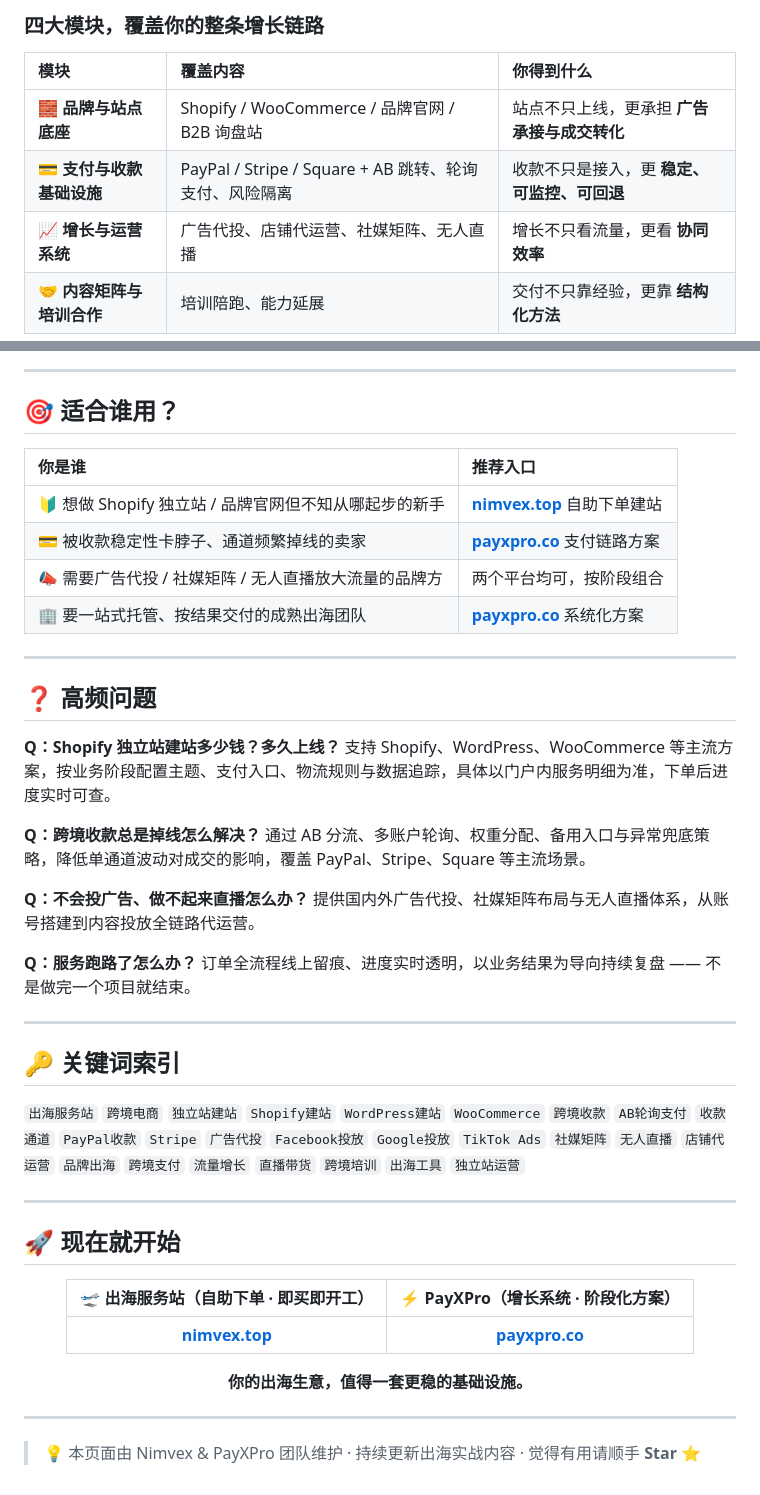
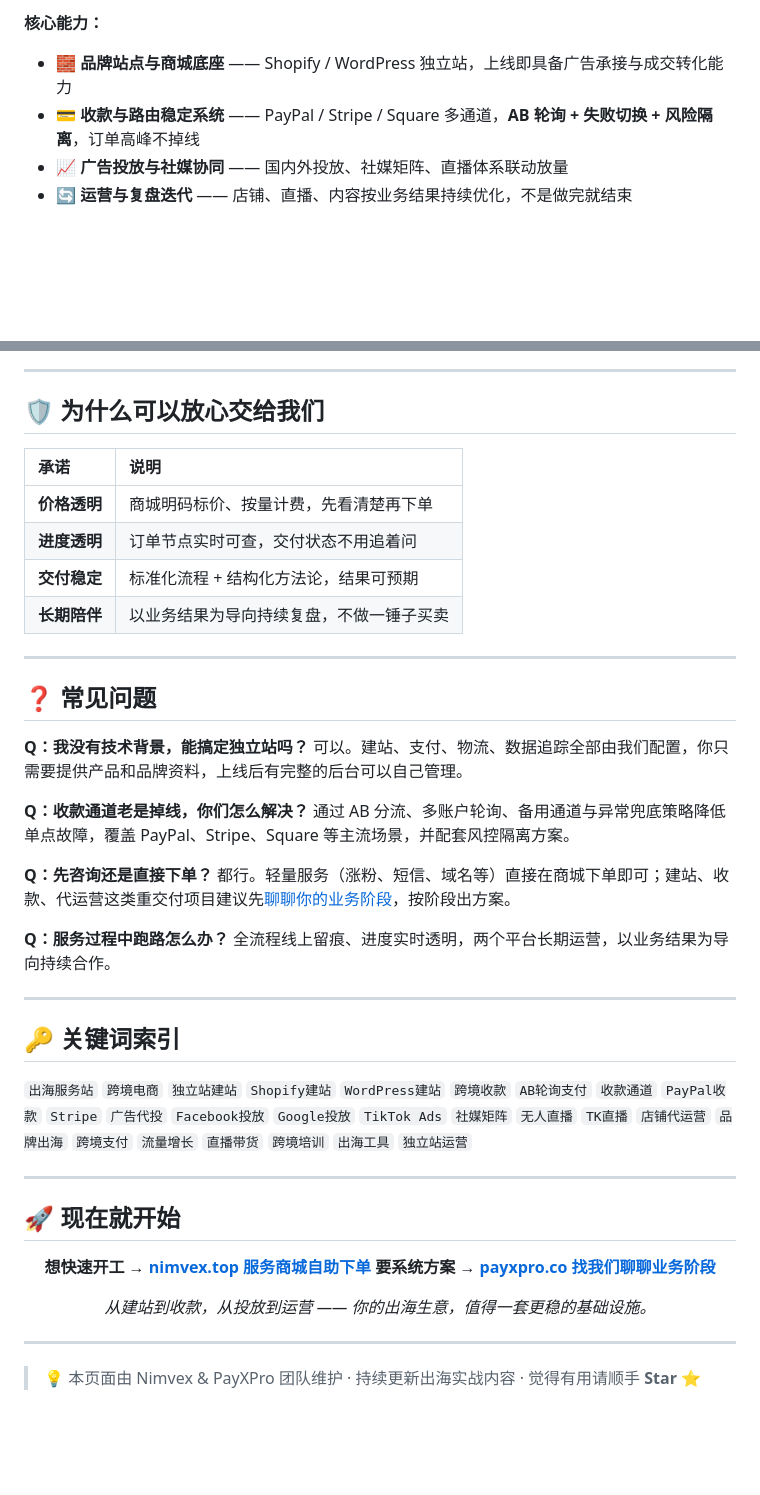
Before and after one commit to bert-gou/chuhai, a Markdown page: README.md, 2 parts joined by grey strips. Drawn GitHub-style; blank space fills up the shorter version.

```diff
--- a/README.md
+++ b/README.md
@@ -62,11 +60,9 @@
 </div>
 
-### 四大模块，覆盖你的整条增长链路
+**核心能力：**
 
-| 模块 | 覆盖内容 | 你得到什么 |
-| :--- | :--- | :--- |
-| 🧱 **品牌与站点底座** | Shopify / WooCommerce / 品牌官网 / B2B 询盘站 | 站点不只上线，更承担 **广告承接与成交转化** |
-| 💳 **支付与收款基础设施** | PayPal / Stripe / Square + AB 跳转、轮询支付、风险隔离 | 收款不只是接入，更 **稳定、可监控、可回退** |
-| 📈 **增长与运营系统** | 广告代投、店铺代运营、社媒矩阵、无人直播 | 增长不只看流量，更看 **协同效率** |
-| 🤝 **内容矩阵与培训合作** | 培训陪跑、能力延展 | 交付不只靠经验，更靠 **结构化方法** |
+- 🧱 **品牌站点与商城底座** —— Shopify / WordPress 独立站，上线即具备广告承接与成交转化能力
+- 💳 **收款与路由稳定系统** —— PayPal / Stripe / Square 多通道，**AB 轮询 + 失败切换 + 风险隔离**，订单高峰不掉线
+- 📈 **广告投放与社媒协同** —— 国内外投放、社媒矩阵、直播体系联动放量
+- 🔄 **运营与复盘迭代** —— 店铺、直播、内容按业务结果持续优化，不是做完就结束
 
@@ -81,36 +70,36 @@ flowchart LR
 
 ---
 
-## 🎯 适合谁用？
+## 🛡️ 为什么可以放心交给我们
 
-| 你是谁 | 推荐入口 |
+| 承诺 | 说明 |
 | :--- | :--- |
-| 🔰 想做 Shopify 独立站 / 品牌官网但不知从哪起步的新手 | **[nimvex.top](https://nimvex.top/)** 自助下单建站 |
-| 💳 被收款稳定性卡脖子、通道频繁掉线的卖家 | **[payxpro.co](https://payxpro.co/)** 支付链路方案 |
-| 📣 需要广告代投 / 社媒矩阵 / 无人直播放大流量的品牌方 | 两个平台均可，按阶段组合 |
-| 🏢 要一站式托管、按结果交付的成熟出海团队 | **[payxpro.co](https://payxpro.co/)** 系统化方案 |
+| **价格透明** | 商城明码标价、按量计费，先看清楚再下单 |
+| **进度透明** | 订单节点实时可查，交付状态不用追着问 |
+| **交付稳定** | 标准化流程 + 结构化方法论，结果可预期 |
+| **长期陪伴** | 以业务结果为导向持续复盘，不做一锤子买卖 |
 
 ---
 
-## ❓ 高频问题
+## ❓ 常见问题
 
-**Q：Shopify 独立站建站多少钱？多久上线？**
-支持 Shopify、WordPress、WooCommerce 等主流方案，按业务阶段配置主题、支付入口、物流规则与数据追踪，具体以门户内服务明细为准，下单后进度实时可查。
+**Q：我没有技术背景，能搞定独立站吗？**
+可以。建站、支付、物流、数据追踪全部由我们配置，你只需要提供产品和品牌资料，上线后有完整的后台可以自己管理。
 
-**Q：跨境收款总是掉线怎么解决？**
-通过 AB 分流、多账户轮询、权重分配、备用入口与异常兜底策略，降低单通道波动对成交的影响，覆盖 PayPal、Stripe、Square 等主流场景。
+**Q：收款通道老是掉线，你们怎么解决？**
+通过 AB 分流、多账户轮询、备用通道与异常兜底策略降低单点故障，覆盖 PayPal、Stripe、Square 等主流场景，并配套风控隔离方案。
 
-**Q：不会投广告、做不起来直播怎么办？**
-提供国内外广告代投、社媒矩阵布局与无人直播体系，从账号搭建到内容投放全链路代运营。
+**Q：先咨询还是直接下单？**
+都行。轻量服务（涨粉、短信、域名等）直接在商城下单即可；建站、收款、代运营这类重交付项目建议先[聊聊你的业务阶段](https://payxpro.co/)，按阶段出方案。
 
-**Q：服务跑路了怎么办？**
-订单全流程线上留痕、进度实时透明，以业务结果为导向持续复盘 —— 不是做完一个项目就结束。
+**Q：服务过程中跑路怎么办？**
+全流程线上留痕、进度实时透明，两个平台长期运营，以业务结果为导向持续合作。
 
 ---
 
 ## 🔑 关键词索引
 
-`出海服务站` `跨境电商` `独立站建站` `Shopify建站` `WordPress建站` `WooCommerce` `跨境收款` `AB轮询支付` `收款通道` `PayPal收款` `Stripe` `广告代投` `Facebook投放` `Google投放` `TikTok Ads` `社媒矩阵` `无人直播` `店铺代运营` `品牌出海` `跨境支付` `流量增长` `直播带货` `跨境培训` `出海工具` `独立站运营`
+`出海服务站` `跨境电商` `独立站建站` `Shopify建站` `WordPress建站` `跨境收款` `AB轮询支付` `收款通道` `PayPal收款` `Stripe` `广告代投` `Facebook投放` `Google投放` `TikTok Ads` `社媒矩阵` `无人直播` `TK直播` `店铺代运营` `品牌出海` `跨境支付` `流量增长` `直播带货` `跨境培训` `出海工具` `独立站运营`
 
 ---
 
@@ -118,11 +107,10 @@ flowchart LR
 
 <div align="center">
 
-| 🛫 出海服务站（自助下单 · 即买即开工） | ⚡ PayXPro（增长系统 · 阶段化方案） |
-| :---: | :---: |
-| **[nimvex.top](https://nimvex.top/)** | **[payxpro.co](https://payxpro.co/)** |
+**想快速开工 → [nimvex.top 服务商城自助下单](https://nimvex.top/)**
+**要系统方案 → [payxpro.co 找我们聊聊业务阶段](https://payxpro.co/)**
 
-**你的出海生意，值得一套更稳的基础设施。**
+*从建站到收款，从投放到运营 —— 你的出海生意，值得一套更稳的基础设施。*
 
 </div>
 
```
Also changed, not shown: other parts of README.md (+33 -42 lines), shot-nimvex-services.png (added), shot-payxpro-home.png (added), 1 other file.
